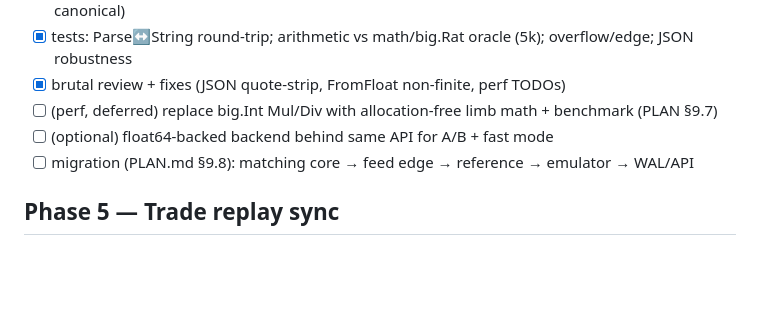
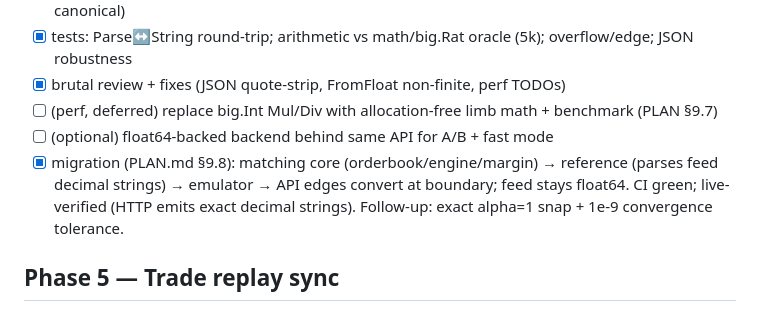
Before and after one commit to zeta1999/crypto-exchange-golang, a Markdown page: TODO.md, the part around the change. GitHub-like rendering; blank space fills up the shorter version.

Commit message:
docs(status): decimal migration complete; next Phase 5
Co-Authored-By: Claude Opus 4.8 (1M context) <noreply@anthropic.com>

```diff
--- a/TODO.md
+++ b/TODO.md
@@ -58,7 +58,7 @@ fix → CI → manual TESTING subagent → iterate until clean.
 - [x] brutal review + fixes (JSON quote-strip, FromFloat non-finite, perf TODOs)
 - [ ] (perf, deferred) replace big.Int Mul/Div with allocation-free limb math + benchmark (PLAN §9.7)
 - [ ] (optional) float64-backed backend behind same API for A/B + fast mode
-- [ ] migration (PLAN.md §9.8): matching core → feed edge → reference → emulator → WAL/API
+- [x] migration (PLAN.md §9.8): matching core (orderbook/engine/margin) → reference (parses feed decimal strings) → emulator → API edges convert at boundary; feed stays float64. CI green; live-verified (HTTP emits exact decimal strings). Follow-up: exact alpha=1 snap + 1e-9 convergence tolerance.
 
 ## Phase 5 — Trade replay sync
 - [ ] `internal/emulator/replay.go`: tape trade → marketable order vs engine book
```
Also changed, not shown: STATUS.md (+6 -5 lines).
